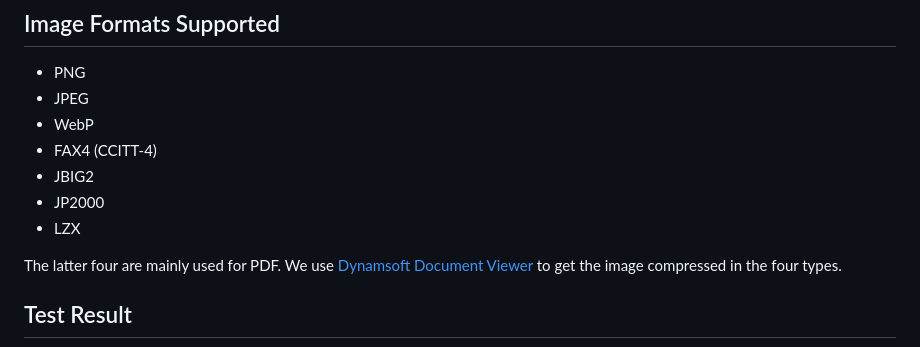
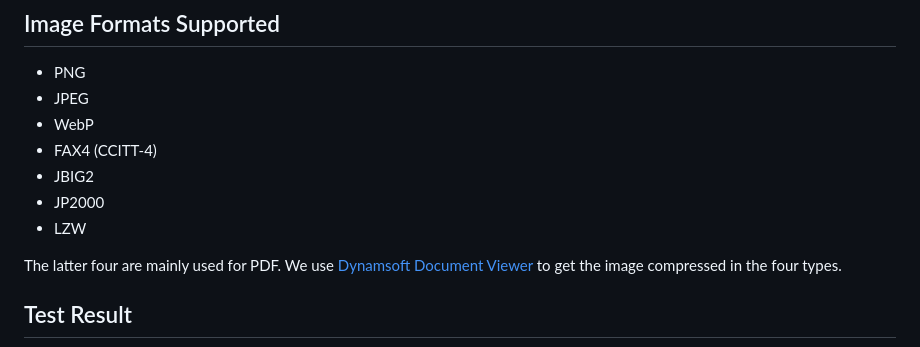
Before and after one commit to tony-xlh/image-compression-javascript, a Markdown page: README.md, the part around the change. GitHub-like rendering.

Commit message:
fix the spelling of LZW

```diff
--- a/README.md
+++ b/README.md
@@ -32,7 +32,7 @@ Document scanning and server-side barcode scanning can benefit from this.
 * FAX4 (CCITT-4)
 * JBIG2
 * JP2000
-* LZX
+* LZW
 
 The latter four are mainly used for PDF. We use [Dynamsoft Document Viewer](https://www.dynamsoft.com/document-viewer/docs/introduction/index.html) to get the image compressed in the four types.
 
```
